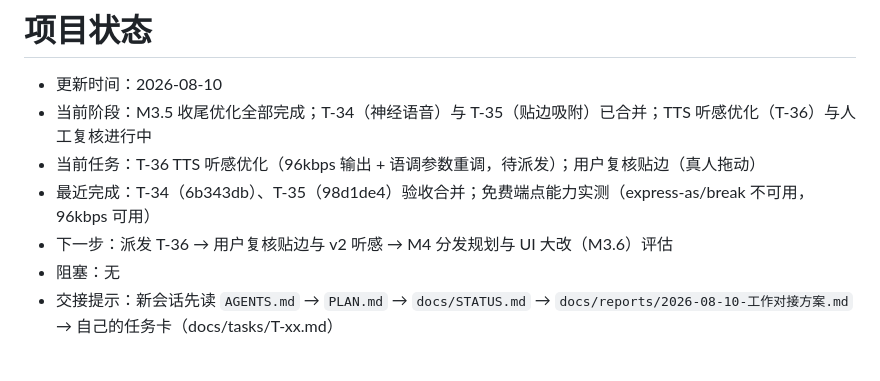
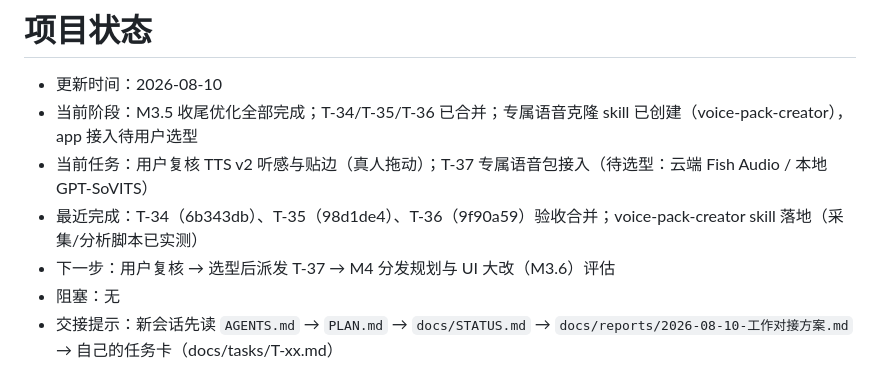
Before and after one commit to fjtyyds/ai-desktop-pet, a Markdown page: docs/STATUS.md, the part around the change. Rendered like a GitHub page.

```diff
--- a/docs/STATUS.md
+++ b/docs/STATUS.md
@@ -1,10 +1,10 @@
 # 项目状态
 
 - 更新时间：2026-08-10
-- 当前阶段：M3.5 收尾优化全部完成；T-34（神经语音）与 T-35（贴边吸附）已合并；TTS 听感优化（T-36）与人工复核进行中
-- 当前任务：T-36 TTS 听感优化（96kbps 输出 + 语调参数重调，待派发）；用户复核贴边（真人拖动）
-- 最近完成：T-34（6b343db）、T-35（98d1de4）验收合并；免费端点能力实测（express-as/break 不可用，96kbps 可用）
-- 下一步：派发 T-36 → 用户复核贴边与 v2 听感 → M4 分发规划与 UI 大改（M3.6）评估
+- 当前阶段：M3.5 收尾优化全部完成；T-34/T-35/T-36 已合并；专属语音克隆 skill 已创建（voice-pack-creator），app 接入待用户选型
+- 当前任务：用户复核 TTS v2 听感与贴边（真人拖动）；T-37 专属语音包接入（待选型：云端 Fish Audio / 本地 GPT-SoVITS）
+- 最近完成：T-34（6b343db）、T-35（98d1de4）、T-36（9f90a59）验收合并；voice-pack-creator skill 落地（采集/分析脚本已实测）
+- 下一步：用户复核 → 选型后派发 T-37 → M4 分发规划与 UI 大改（M3.6）评估
 - 阻塞：无
 - 交接提示：新会话先读 `AGENTS.md` → `PLAN.md` → `docs/STATUS.md` → `docs/reports/2026-08-10-工作对接方案.md` → 自己的任务卡（docs/tasks/T-xx.md）
 
```
Also changed, not shown: PLAN.md (+2 -0 lines).
